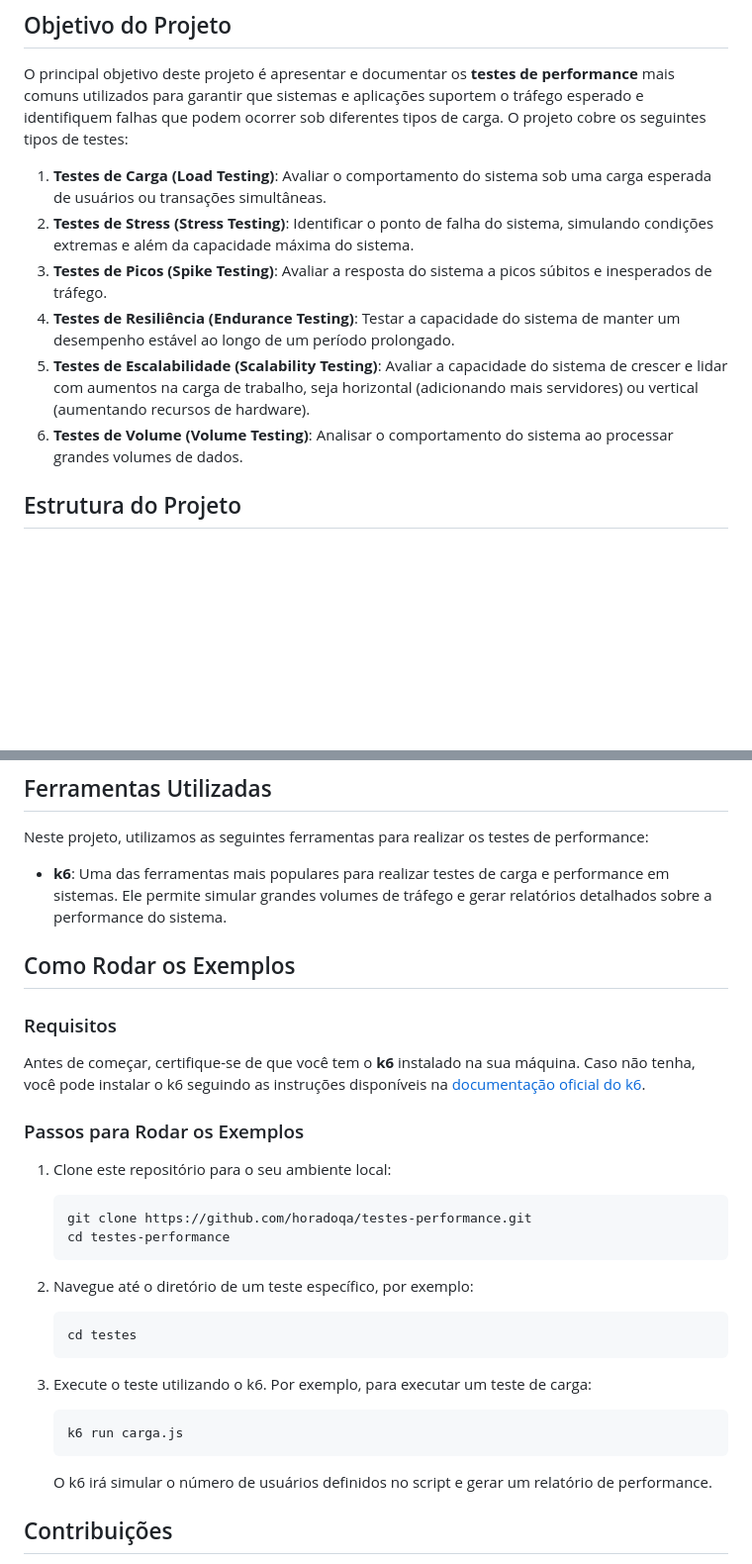
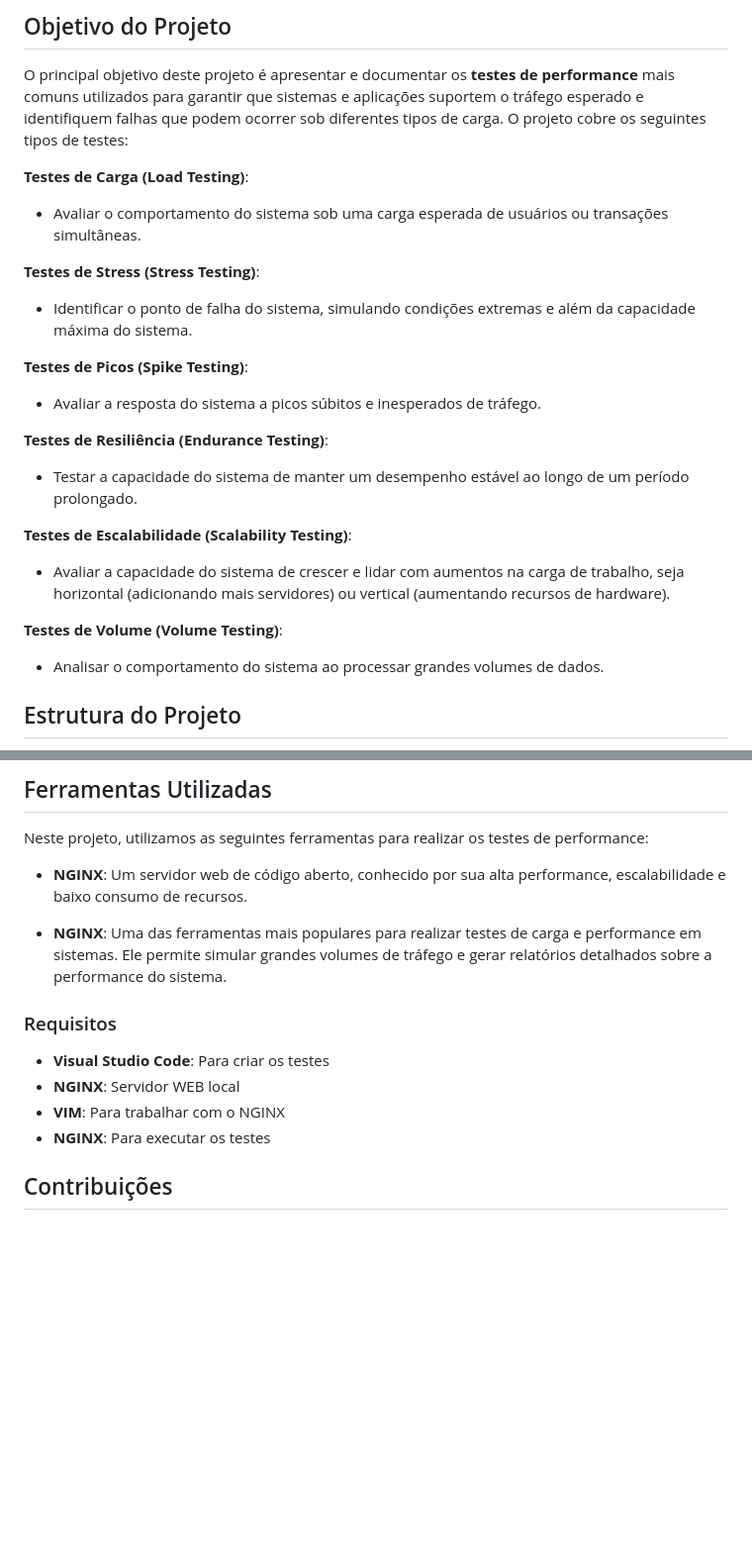
Before and after one commit to horadoqa/testes-performance, a Markdown page: README.md, 2 parts joined by grey strips. Shown at 99% size. GitHub-like rendering; blank space fills up the shorter version.

Commit message:
Documentação do projeto

````diff
--- a/README.md
+++ b/README.md
@@ -10,12 +10,23 @@ Este projeto tem como objetivo fornecer uma compreensão aprofundada dos **teste
 
 O principal objetivo deste projeto é apresentar e documentar os **testes de performance** mais comuns utilizados para garantir que sistemas e aplicações suportem o tráfego esperado e identifiquem falhas que podem ocorrer sob diferentes tipos de carga. O projeto cobre os seguintes tipos de testes:
 
-1. **Testes de Carga (Load Testing)**: Avaliar o comportamento do sistema sob uma carga esperada de usuários ou transações simultâneas.
-2. **Testes de Stress (Stress Testing)**: Identificar o ponto de falha do sistema, simulando condições extremas e além da capacidade máxima do sistema.
-3. **Testes de Picos (Spike Testing)**: Avaliar a resposta do sistema a picos súbitos e inesperados de tráfego.
-4. **Testes de Resiliência (Endurance Testing)**: Testar a capacidade do sistema de manter um desempenho estável ao longo de um período prolongado.
-5. **Testes de Escalabilidade (Scalability Testing)**: Avaliar a capacidade do sistema de crescer e lidar com aumentos na carga de trabalho, seja horizontal (adicionando mais servidores) ou vertical (aumentando recursos de hardware).
-6. **Testes de Volume (Volume Testing)**: Analisar o comportamento do sistema ao processar grandes volumes de dados.
+**Testes de Carga (Load Testing)**:
+- Avaliar o comportamento do sistema sob uma carga esperada de usuários ou transações simultâneas.
+
+**Testes de Stress (Stress Testing)**:
+- Identificar o ponto de falha do sistema, simulando condições extremas e além da capacidade máxima do sistema.
+
+**Testes de Picos (Spike Testing)**:
+- Avaliar a resposta do sistema a picos súbitos e inesperados de tráfego.
+
+**Testes de Resiliência (Endurance Testing)**:
+- Testar a capacidade do sistema de manter um desempenho estável ao longo de um período prolongado.
+
+**Testes de Escalabilidade (Scalability Testing)**:
+- Avaliar a capacidade do sistema de crescer e lidar com aumentos na carga de trabalho, seja horizontal (adicionando mais servidores) ou vertical (aumentando recursos de hardware).
+
+**Testes de Volume (Volume Testing)**:
+- Analisar o comportamento do sistema ao processar grandes volumes de dados.
 
 ## Estrutura do Projeto
 
@@ -35,36 +46,17 @@ Este projeto está estruturado em várias seções que cobrem os diferentes tipo
 
 Neste projeto, utilizamos as seguintes ferramentas para realizar os testes de performance:
 
-- **k6**: Uma das ferramentas mais populares para realizar testes de carga e performance em sistemas. Ele permite simular grandes volumes de tráfego e gerar relatórios detalhados sobre a performance do sistema.
+- **NGINX**: Um servidor web de código aberto, conhecido por sua alta performance, escalabilidade e baixo consumo de recursos.
 
-## Como Rodar os Exemplos
+- **NGINX**: Uma das ferramentas mais populares para realizar testes de carga e performance em sistemas. Ele permite simular grandes volumes de tráfego e gerar relatórios detalhados sobre a performance do sistema.
+
 
 ### Requisitos
 
-Antes de começar, certifique-se de que você tem o **k6** instalado na sua máquina. Caso não tenha, você pode instalar o k6 seguindo as instruções disponíveis na [documentação oficial do k6](https://k6.io/docs/getting-started/).
-
-### Passos para Rodar os Exemplos
-
-1. Clone este repositório para o seu ambiente local:
-
-   ```bash
-   git clone https://github.com/horadoqa/testes-performance.git
-   cd testes-performance
-   ```
-
-2. Navegue até o diretório de um teste específico, por exemplo:
-
-   ```bash
-   cd testes
-   ```
-
-3. Execute o teste utilizando o k6. Por exemplo, para executar um teste de carga:
-
-   ```bash
-   k6 run carga.js
-   ```
-
-   O k6 irá simular o número de usuários definidos no script e gerar um relatório de performance.
+- **Visual Studio Code**: Para criar os testes
+- **NGINX**: Servidor WEB local
+- **VIM**: Para trabalhar com o NGINX
+- **NGINX**: Para executar os testes
 
 ## Contribuições
 
````
